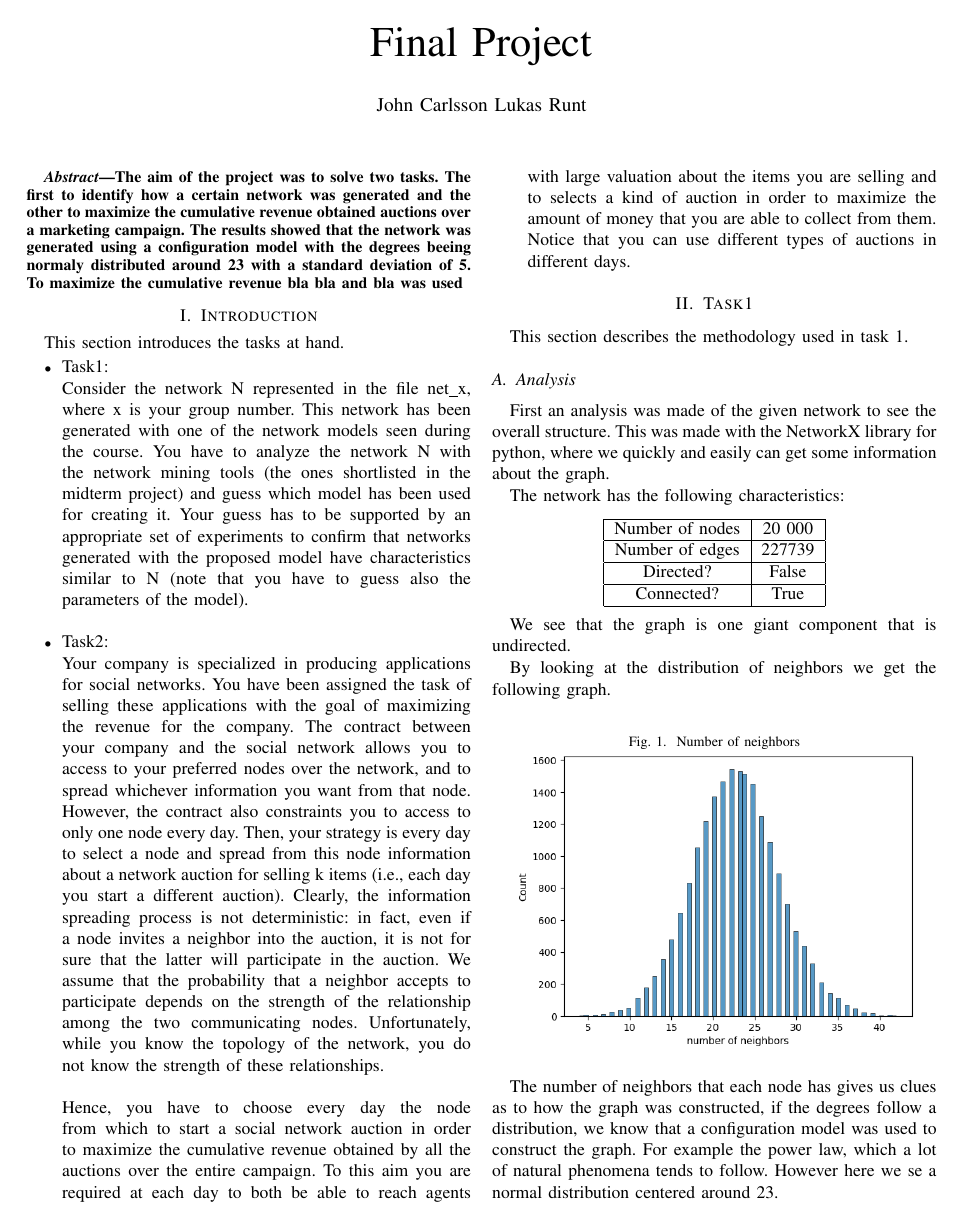
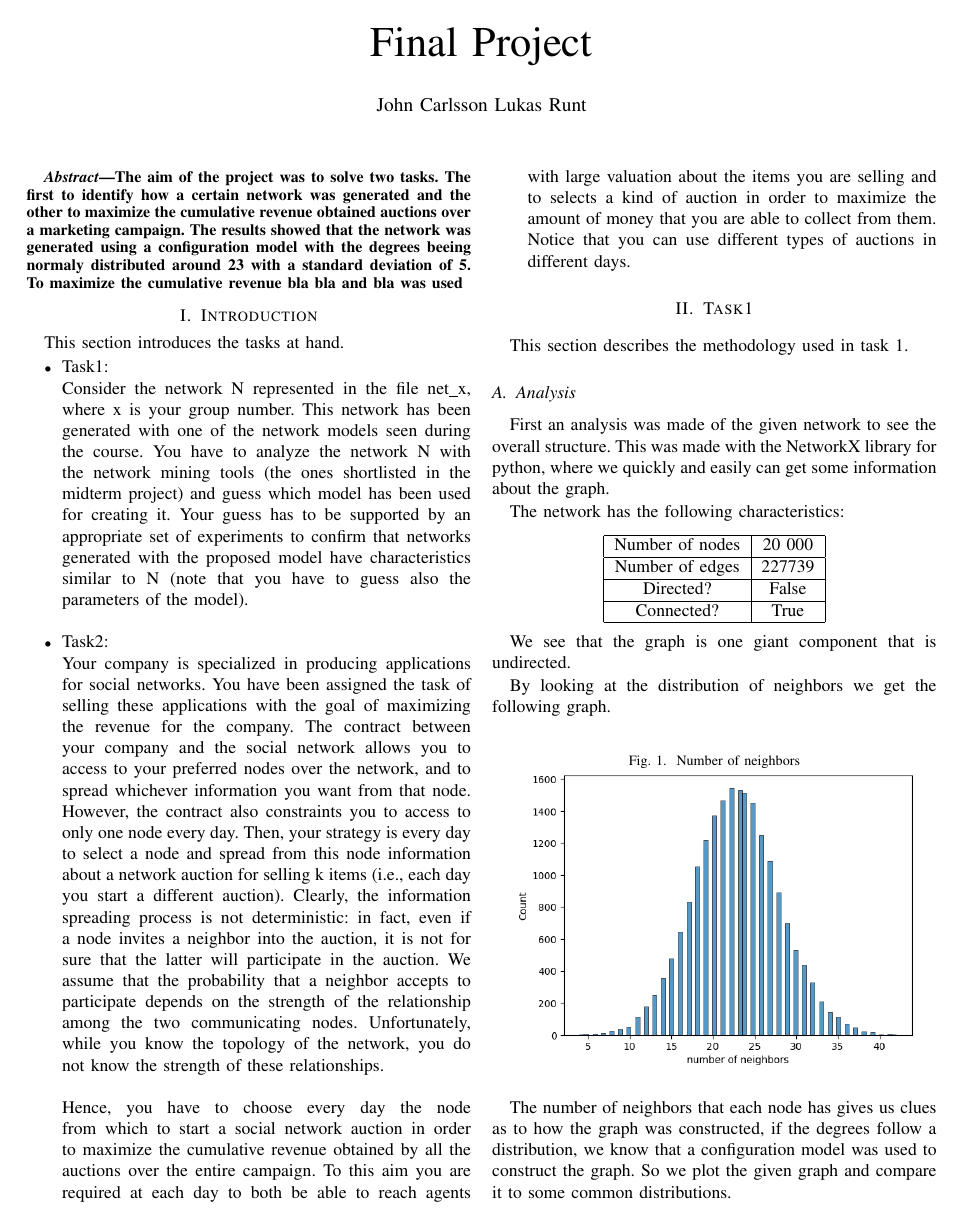
Before and after one commit to John-Carlsson/Social-Network-Analysis, a LaTeX paper (final/report/main.tex): page 1 of 2. The pictures show the PDF file final/report/main.pdf that the author committed with the source.

Commit message:
small changes

```diff
--- a/final/report/main.tex
+++ b/final/report/main.tex
@@ -97,5 +97,7 @@ By looking at the distribution of neighbors we get the following graph.
 \end{figure}
 
 The number of neighbors that each node has gives us clues as to how the graph was constructed, if the degrees follow
-a distribution, we know that a configuration model was used to construct the graph. For example the power law,
-which a lot of natural phenomena tends to follow. However here we se a normal distribution centered around 23.
+a distribution, we know that a configuration model was used to construct the graph. So we plot the given graph and compare it
+to some common distributions.
+
+\begin{figure}[h]
@@ -105 +109,0 @@ Now that we know how the graph looks, can we replicate it?
-By creating a list of degrees based on a normal distribution centered around 23 and with a
```
Also changed, not shown: final/figures/distribution_plot.png (added), final/figures/histo_fit.png, final/report/main.pdf, final/report/main.tex (11 more changed lines), 7 other files.
